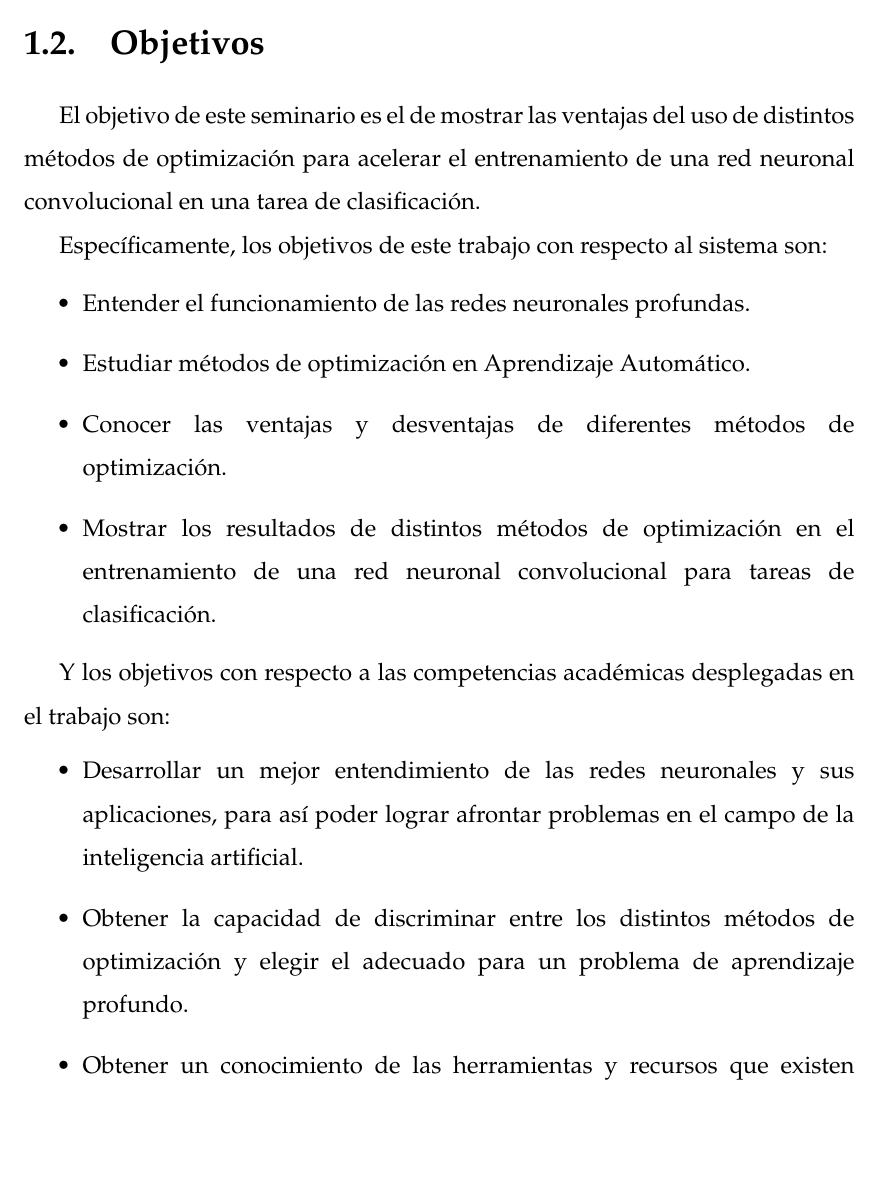
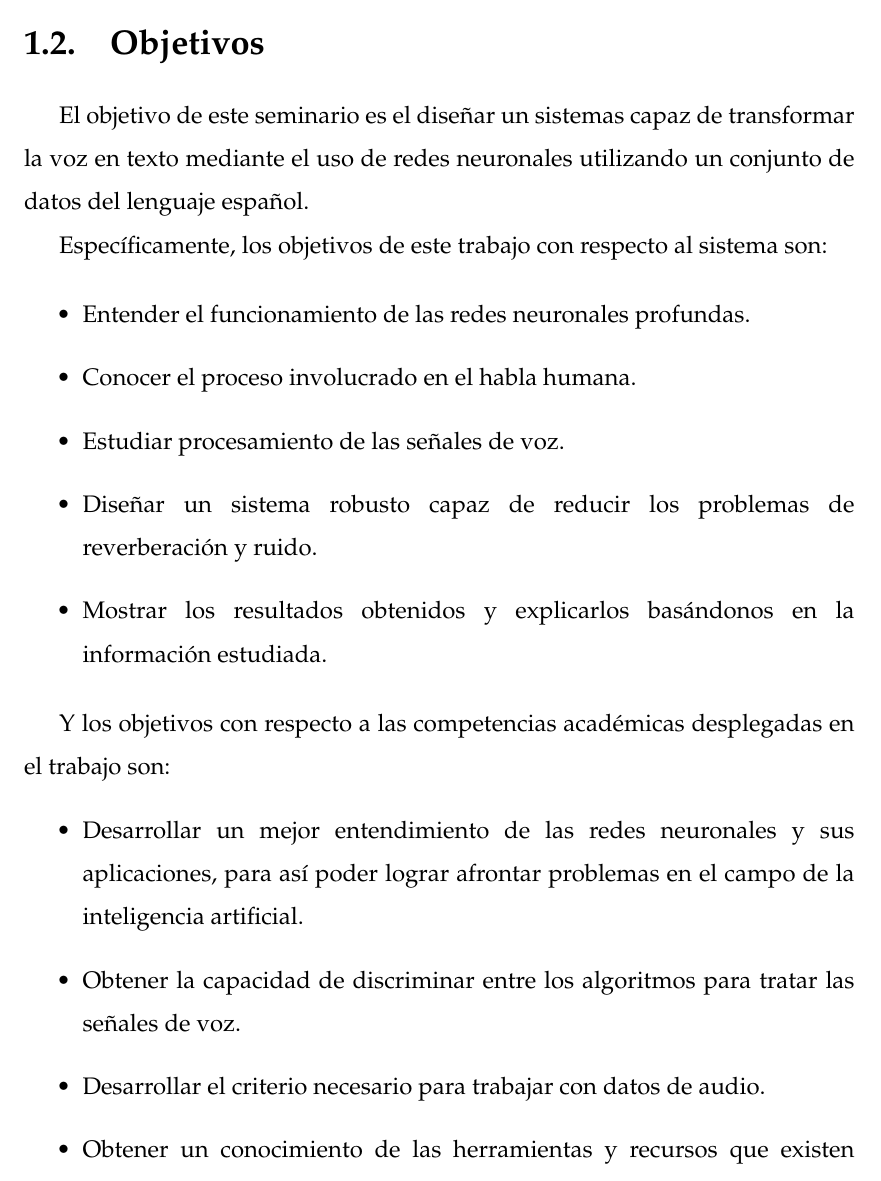
Before and after one commit to Visot/Seminario-de-Tesis-2, a LaTeX thesis (latexformato/main.tex, which reads latexformato/Chapters/Cap1.tex): part of page 17 of 83, cut so that both start at the same text, the shorter picture padded with empty space. Compiled offline with pdfLaTeX.

Commit message:
objetivos v1

```diff
--- a/latexformato/Chapters/Cap1.tex
+++ b/latexformato/Chapters/Cap1.tex
@@ -19,17 +19,17 @@ En la actualidad existen APIs para el reconocimiento de voz pero estás siempre
 
 \section{Objetivos}
 
-El objetivo de este seminario es el de mostrar las ventajas del uso de distintos métodos de optimización para acelerar el entrenamiento de una red neuronal convolucional en una tarea de clasificación.
+El objetivo de este seminario es el diseñar un sistemas capaz de transformar la voz en texto mediante el uso de redes neuronales utilizando un conjunto de datos del lenguaje español.
 
 Específicamente, los objetivos de este trabajo con respecto al sistema son:
 
 \begin{itemize}
 \item[•] Entender el funcionamiento de las redes neuronales profundas.%--OBJETIVO ESPECÍFICO 1.
+\item[•] Conocer el proceso involucrado en el habla humana.
+\item[•] Estudiar procesamiento de las señales de voz.
 
-\item[•] Estudiar métodos de optimización en Aprendizaje Automático.
-
-\item[•] Conocer las ventajas y desventajas de diferentes métodos de optimización.
-\item[•] Mostrar los resultados de distintos métodos de optimización en el entrenamiento de una red neuronal convolucional para tareas de clasificación.
+\item[•] Diseñar un sistema robusto capaz de reducir los problemas de reverberación y ruido.
+\item[•] Mostrar los resultados obtenidos y explicarlos basándonos en la información estudiada.
 
 
 
@@ -38,8 +38,10 @@ Específicamente, los objetivos de este trabajo con respecto al sistema son:
 Y los objetivos con respecto a las competencias académicas desplegadas en el trabajo son:
 \begin{itemize}
 \item[•] Desarrollar un mejor entendimiento de las redes neuronales y sus aplicaciones, para así poder lograr afrontar problemas en el campo de la inteligencia artificial. %--OBJETIVO COMPETENCIA 1.
-\item[•] Obtener la capacidad de discriminar entre los distintos métodos de optimización y elegir el adecuado para un problema de aprendizaje profundo.%--OBJETIVO COMPETENCIA 2.
+\item[•] Obtener la capacidad de discriminar entre los algoritmos para tratar las señales de voz.%--OBJETIVO COMPETENCIA 2.
+\item[•] Desarrollar el criterio necesario para trabajar con datos de audio.
 \item[•] Obtener un conocimiento de las herramientas y recursos que existen actualmente para abordar problemas de aprendizaje profundo, además de poder analizar que herramientas son adecuadas para algunos problemas.
+
 \end{itemize}
 
 \section{Estructura del Seminario}
```
Also changed, not shown: latexformato/main.pdf, 4 other files.
